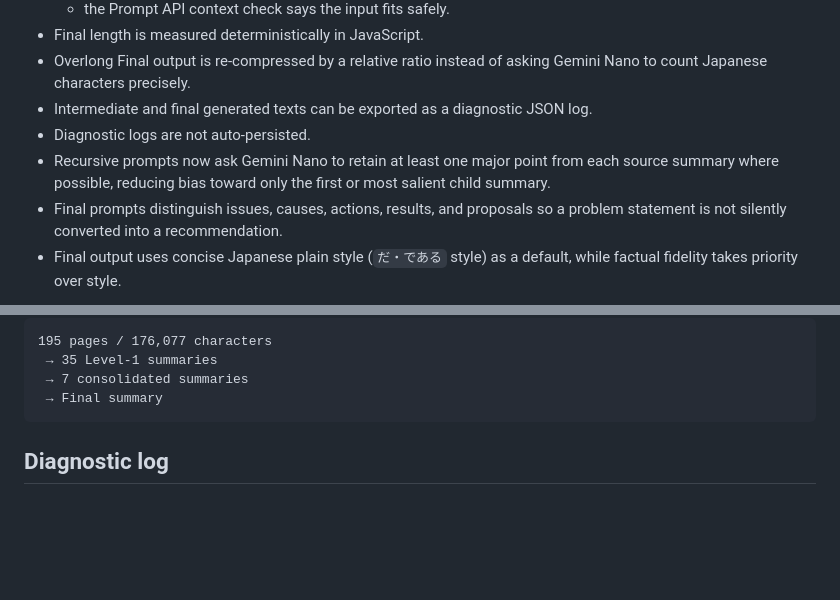
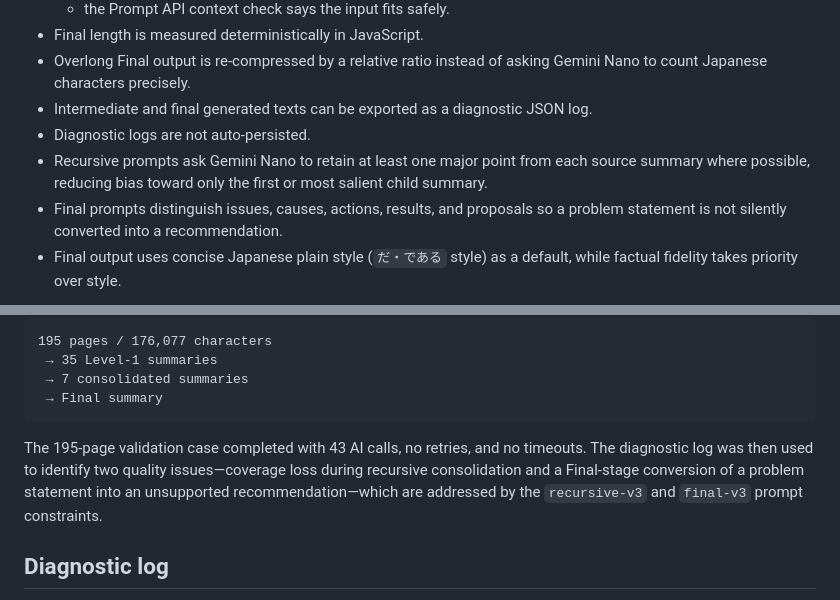
Before and after one commit to rhodanus2179/nano-distill, a Markdown page: README.md, 2 parts joined by grey strips. Drawn GitHub-style; blank space fills up the shorter version.

Commit message:
note large-PDF validation result

````diff
--- a/README.md
+++ b/README.md
@@ -17,7 +17,7 @@ Local document distillation with Gemini Nano — recursive summarization for lon
 - Overlong Final output is re-compressed by a relative ratio instead of asking Gemini Nano to count Japanese characters precisely.
 - Intermediate and final generated texts can be exported as a diagnostic JSON log.
 - Diagnostic logs are not auto-persisted.
-- Recursive prompts now ask Gemini Nano to retain at least one major point from each source summary where possible, reducing bias toward only the first or most salient child summary.
+- Recursive prompts ask Gemini Nano to retain at least one major point from each source summary where possible, reducing bias toward only the first or most salient child summary.
 - Final prompts distinguish issues, causes, actions, results, and proposals so a problem statement is not silently converted into a recommendation.
 - Final output uses concise Japanese plain style (`だ・である` style) as a default, while factual fidelity takes priority over style.
 
@@ -63,6 +63,8 @@ A large document can therefore look like:
  → 7 consolidated summaries
  → Final summary
 ```
+
+The 195-page validation case completed with 43 AI calls, no retries, and no timeouts. The diagnostic log was then used to identify two quality issues—coverage loss during recursive consolidation and a Final-stage conversion of a problem statement into an unsupported recommendation—which are addressed by the `recursive-v3` and `final-v3` prompt constraints.
 
 ## Diagnostic log
 
````
